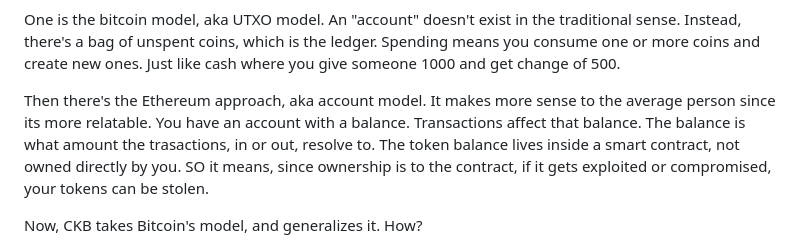
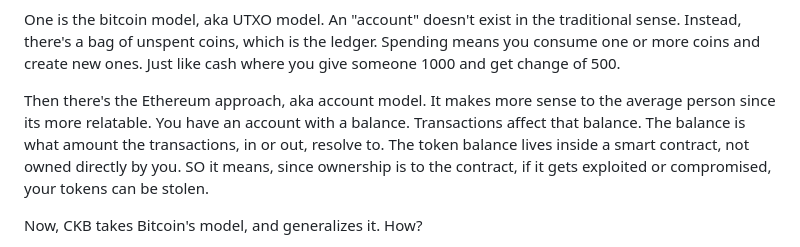
Before and after one commit to digitaldrreamer/ckbuilders, a Markdown page: week-1/raw.md, the part around the change. Rendered like a GitHub page.

Commit message:
Update week-1/raw.md
Co-authored-by: coderabbitai[bot] <136622811+coderabbitai[bot]@users.noreply.github.com>

```diff
--- a/week-1/raw.md
+++ b/week-1/raw.md
@@ -2,7 +2,7 @@ So I learnt first that there are two major models that blockchains choose betwee
 
 One is the bitcoin model, aka UTXO model. An "account" doesn't exist in the traditional sense. Instead, there's a bag of unspent coins, which is the ledger. Spending means you consume one or more coins and create new ones. Just like cash where you give someone 1000 and get change of 500.
 
-Then there's the Ethereum approach, aka account model. It makes more sense to the average person since its more relatable. You have an account with a balance. Transactions affect that balance. The balance is what amount the trasactions, in or out, resolve to. The token balance lives inside a smart contract, not owned directly by you. SO it means, since ownership is to the contract, if it gets exploited or compromised, your tokens can be stolen.
+Then there's the Ethereum approach, aka account model. It makes more sense to the average person since its more relatable. You have an account with a balance. Transactions affect that balance. The balance is what amount the transactions, in or out, resolve to. The token balance lives inside a smart contract, not owned directly by you. SO it means, since ownership is to the contract, if it gets exploited or compromised, your tokens can be stolen.
 
 Now, CKB takes Bitcoin's model, and generalizes it. How?
 
```
